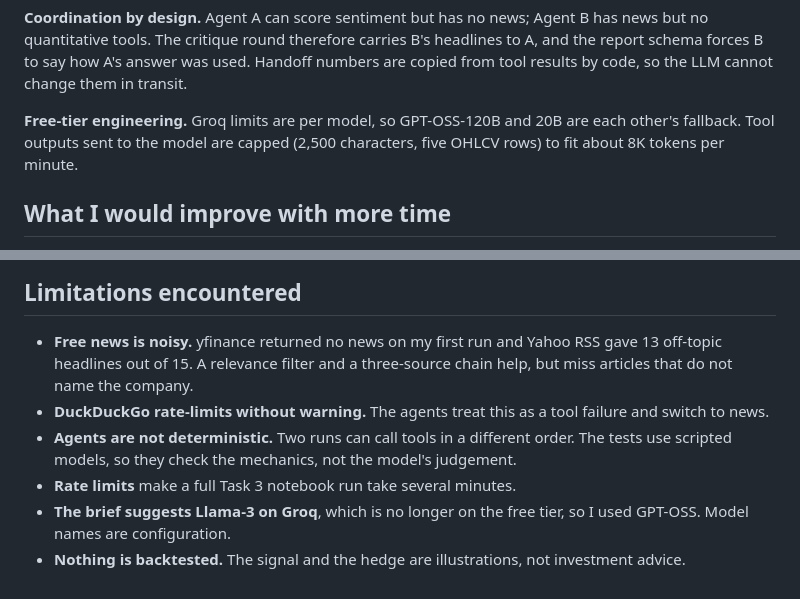
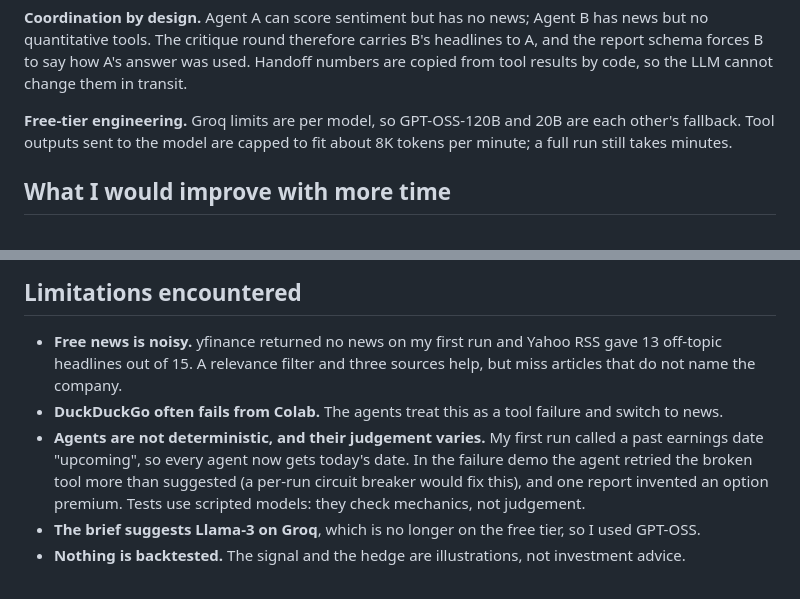
Before and after one commit to Gobishangar1/CDAZZDEV-MLE-GobishangarVijayendran, a Markdown page: REFLECTION.md, 2 parts joined by grey strips. Rendered like a GitHub page.

Commit message:
Reflection: lessons from the Task 3 runs

```diff
--- a/REFLECTION.md
+++ b/REFLECTION.md
@@ -27,7 +27,7 @@ tools. The critique round therefore carries B's headlines to A, and the report s
 answer was used. Handoff numbers are copied from tool results by code, so the LLM cannot change them in transit.
 
 **Free-tier engineering.** Groq limits are per model, so GPT-OSS-120B and 20B are each other's fallback. Tool
-outputs sent to the model are capped (2,500 characters, five OHLCV rows) to fit about 8K tokens per minute.
+outputs sent to the model are capped to fit about 8K tokens per minute; a full run still takes minutes.
 
 ## What I would improve with more time
 
@@ -42,11 +42,11 @@ outputs sent to the model are capped (2,500 characters, five OHLCV rows) to fit
 ## Limitations encountered
 
 - **Free news is noisy.** yfinance returned no news on my first run and Yahoo RSS gave 13 off-topic headlines
-  out of 15. A relevance filter and a three-source chain help, but miss articles that do not name the company.
-- **DuckDuckGo rate-limits without warning.** The agents treat this as a tool failure and switch to news.
-- **Agents are not deterministic.** Two runs can call tools in a different order. The tests use scripted
-  models, so they check the mechanics, not the model's judgement.
-- **Rate limits** make a full Task 3 notebook run take several minutes.
-- **The brief suggests Llama-3 on Groq**, which is no longer on the free tier, so I used GPT-OSS. Model names
-  are configuration.
+  out of 15. A relevance filter and three sources help, but miss articles that do not name the company.
+- **DuckDuckGo often fails from Colab.** The agents treat this as a tool failure and switch to news.
+- **Agents are not deterministic, and their judgement varies.** My first run called a past earnings date
+  "upcoming", so every agent now gets today's date. In the failure demo the agent retried the broken tool
+  more than suggested (a per-run circuit breaker would fix this), and one report invented an option premium.
+  Tests use scripted models: they check mechanics, not judgement.
+- **The brief suggests Llama-3 on Groq**, which is no longer on the free tier, so I used GPT-OSS.
 - **Nothing is backtested.** The signal and the hedge are illustrations, not investment advice.
```
